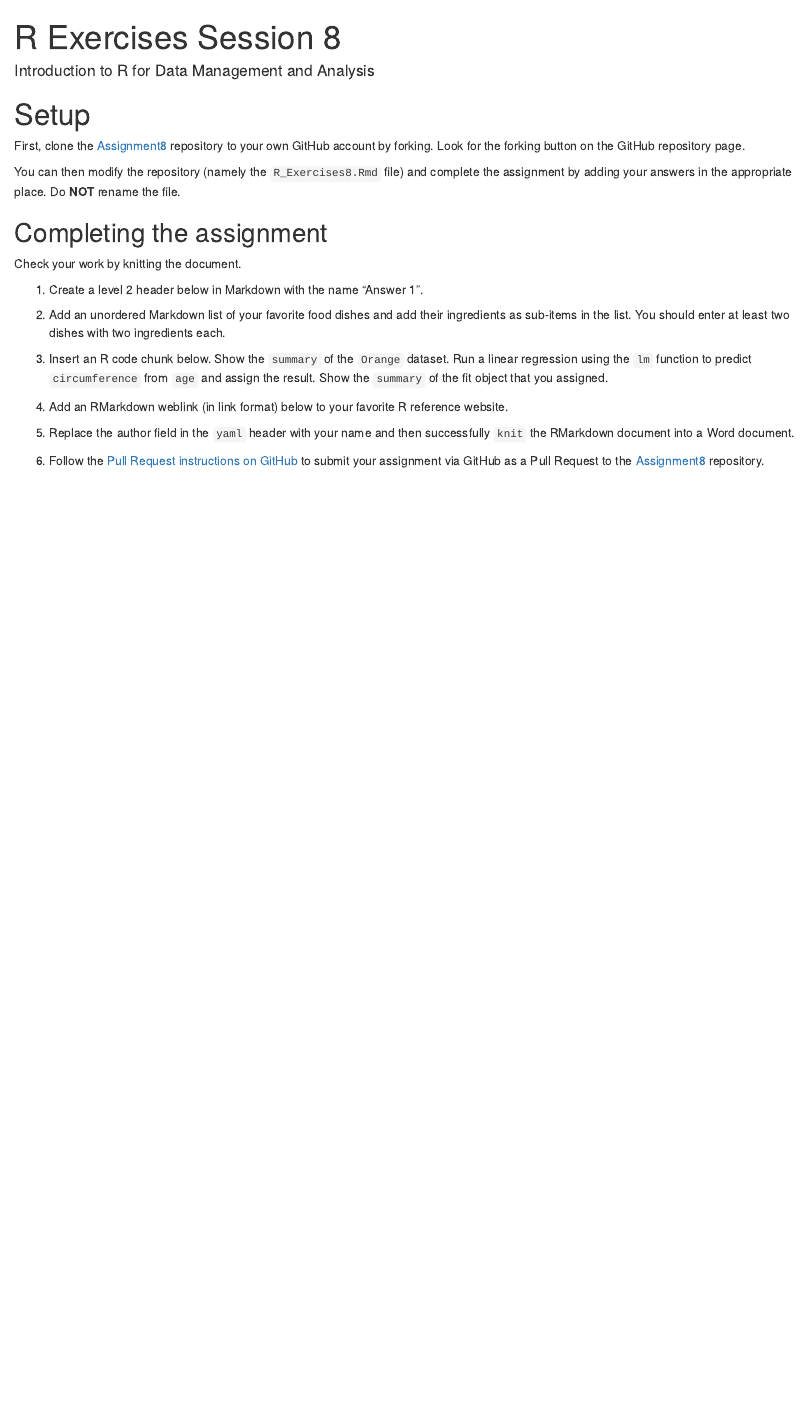
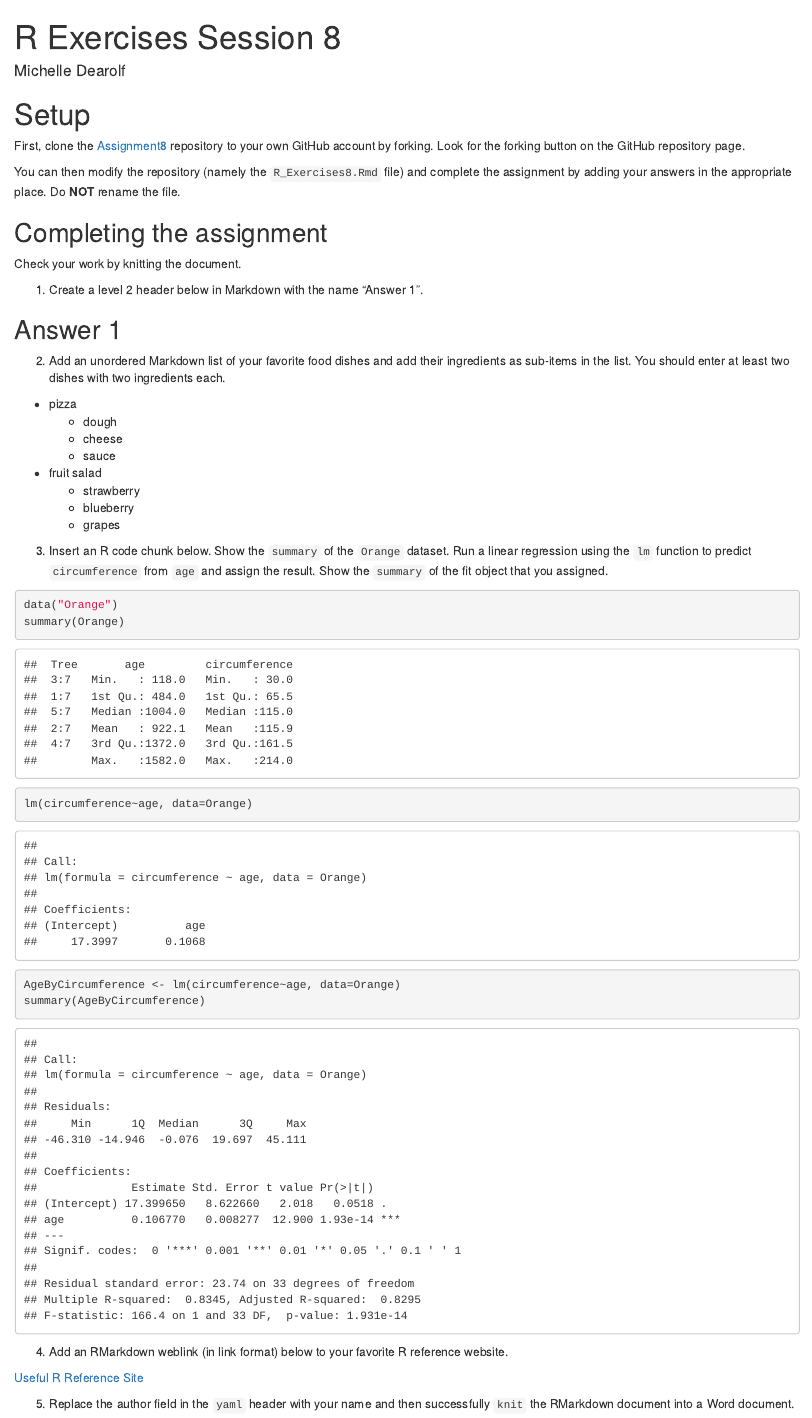
Before and after one commit to mdearolf/r-assignment-8-mdearolf, an R Markdown document (R_Exercises8.Rmd): the page in a window 1100 px wide, from its top. Rendered offline with R 4.5, knitr and Pandoc, with nearby package versions; drawn as R Markdown's standard HTML page in place of the format the file asks for.

Commit message:
Uploading Excercise8

````diff
--- a/R_Exercises8.Rmd
+++ b/R_Exercises8.Rmd
@@ -1,6 +1,6 @@
 ---
 title: "R Exercises Session 8"
-author: "Introduction to R for Data Management and Analysis"
+author: "Michelle Dearolf"
 output: word_document
 ---
 
@@ -23,10 +23,19 @@ Check your work by knitting the document.
 
 1. Create a level 2 header below in Markdown with the name "Answer 1".
 
+## Answer 1
+
 
 2. Add an unordered Markdown list of your favorite food dishes and
-add their ingredients as sub-items in the list. You should enter at least two
-dishes with two ingredients each.
+add their ingredients as sub-items in the list. You should enter at least two dishes with two ingredients each.
+- pizza
+  - dough
+  - cheese
+  - sauce
+- fruit salad
+  - strawberry
+  - blueberry
+  - grapes
 
 
 3. Insert an R code chunk below. Show the `summary` of the `Orange` dataset.
@@ -34,9 +43,19 @@ Run a linear regression using the `lm` function to predict `circumference` from
 `age` and assign the result. Show the `summary` of the fit object that you
 assigned.
 
+```{r}
+data("Orange")
+summary(Orange)
+lm(circumference~age, data=Orange)
+AgeByCircumference <- lm(circumference~age, data=Orange)
+summary(AgeByCircumference)
 
-4. Add an RMarkdown weblink (in link format) below to your favorite R reference
-website.
+```
+
+
+4. Add an RMarkdown weblink (in link format) below to your favorite R reference website.
+
+[Useful R Reference Site](https://www.statology.org/r-guides/ "Statology")
 
 
 5. Replace the author field in the `yaml` header with your name and then
````
Also changed, not shown: 1 other file.
